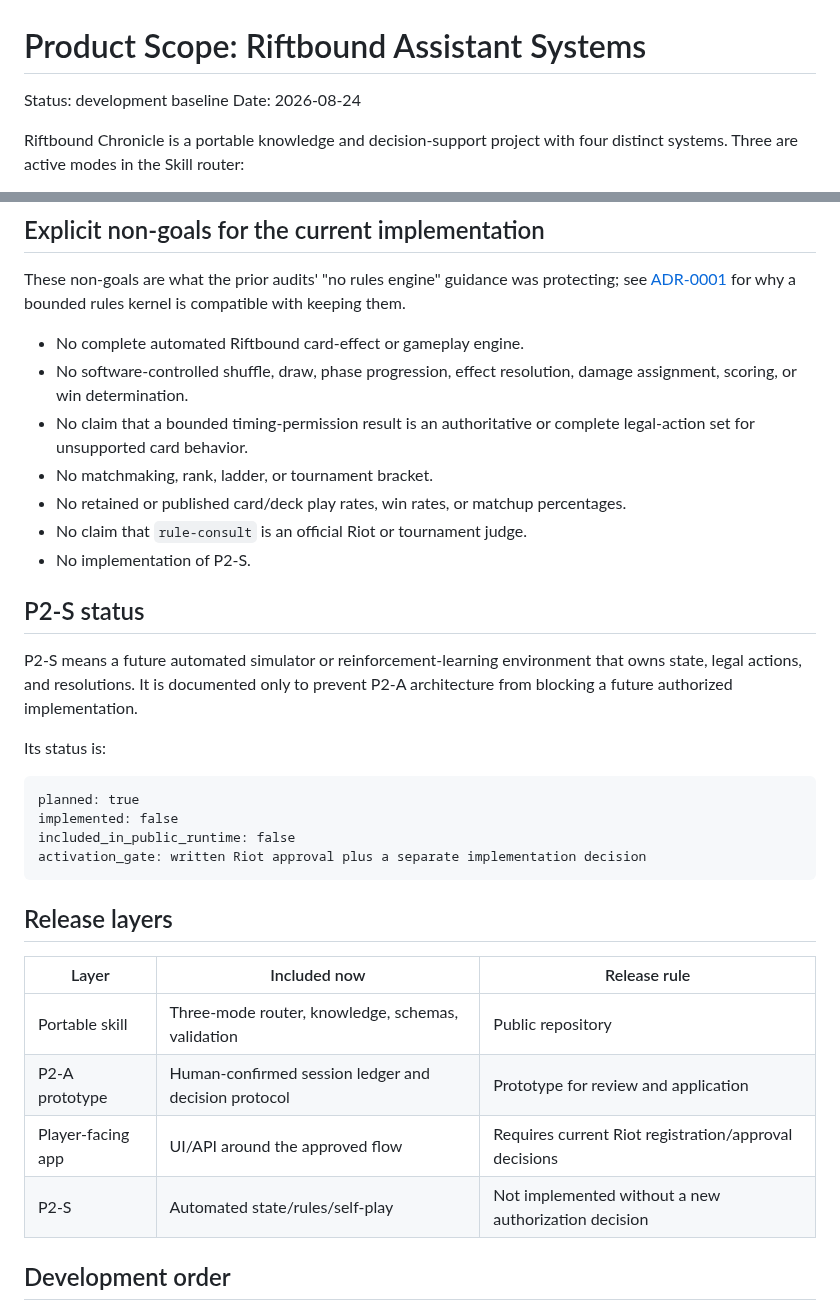
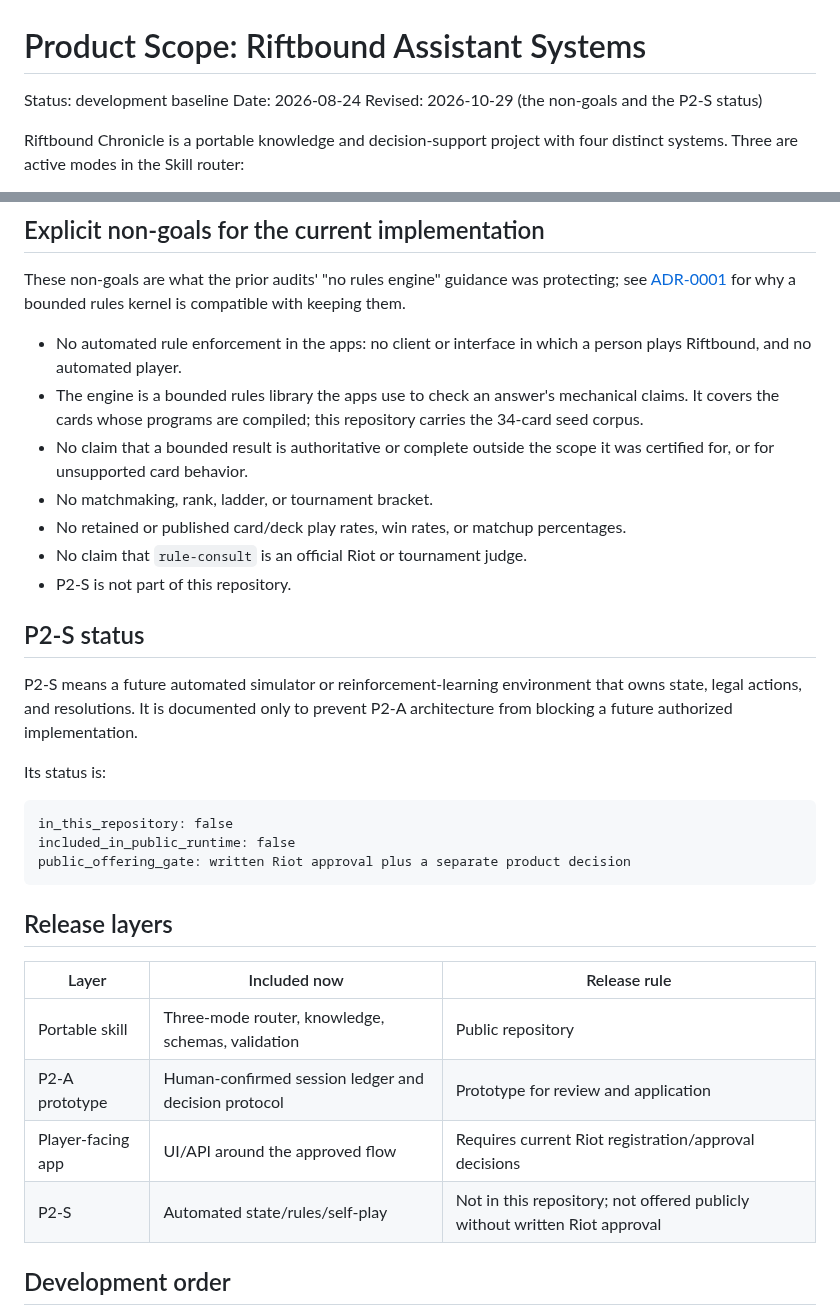
Before and after one commit to Zaious/riftbound-chronicle, a Markdown page: docs/product/PRODUCT_SCOPE.md, 2 parts joined by grey strips. Drawn GitHub-style.

````diff
--- a/docs/product/PRODUCT_SCOPE.md
+++ b/docs/product/PRODUCT_SCOPE.md
@@ -2,6 +2,7 @@
 
 Status: development baseline
 Date: 2026-08-24
+Revised: 2026-10-29 (the non-goals and the P2-S status)
 
 Riftbound Chronicle is a portable knowledge and decision-support project with four distinct systems. Three are active modes in the Skill router:
 
@@ -102,14 +103,17 @@ physical operations, incomplete card-effect legality, and resulting state.
 
 These non-goals are what the prior audits' "no rules engine" guidance was protecting; see [ADR-0001](../decisions/ADR-0001-sovereign-rules-layer.md) for why a bounded rules kernel is compatible with keeping them.
 
-- No complete automated Riftbound card-effect or gameplay engine.
-- No software-controlled shuffle, draw, phase progression, effect resolution, damage assignment, scoring, or win determination.
-- No claim that a bounded timing-permission result is an authoritative or
-  complete legal-action set for unsupported card behavior.
+- No automated rule enforcement in the apps: no client or interface in which a
+  person plays Riftbound, and no automated player.
+- The engine is a bounded rules library the apps use to check an answer's
+  mechanical claims. It covers the cards whose programs are compiled; this
+  repository carries the 34-card seed corpus.
+- No claim that a bounded result is authoritative or complete outside the scope
+  it was certified for, or for unsupported card behavior.
 - No matchmaking, rank, ladder, or tournament bracket.
 - No retained or published card/deck play rates, win rates, or matchup percentages.
 - No claim that `rule-consult` is an official Riot or tournament judge.
-- No implementation of P2-S.
+- P2-S is not part of this repository.
 
 ## P2-S status
 
@@ -118,10 +122,9 @@ P2-S means a future automated simulator or reinforcement-learning environment th
 Its status is:
 
 ```text
-planned: true
-implemented: false
+in_this_repository: false
 included_in_public_runtime: false
-activation_gate: written Riot approval plus a separate implementation decision
+public_offering_gate: written Riot approval plus a separate product decision
 ```
 
 ## Release layers
@@ -131,7 +134,7 @@ activation_gate: written Riot approval plus a separate implementation decision
 | Portable skill | Three-mode router, knowledge, schemas, validation | Public repository |
 | P2-A prototype | Human-confirmed session ledger and decision protocol | Prototype for review and application |
 | Player-facing app | UI/API around the approved flow | Requires current Riot registration/approval decisions |
-| P2-S | Automated state/rules/self-play | Not implemented without a new authorization decision |
+| P2-S | Automated state/rules/self-play | Not in this repository; not offered publicly without written Riot approval |
 
 ## Development order
 
````
Also changed, not shown: docs/policy/RIOT_COMPLIANCE_BOUNDARY.md (+14 -7 lines).
